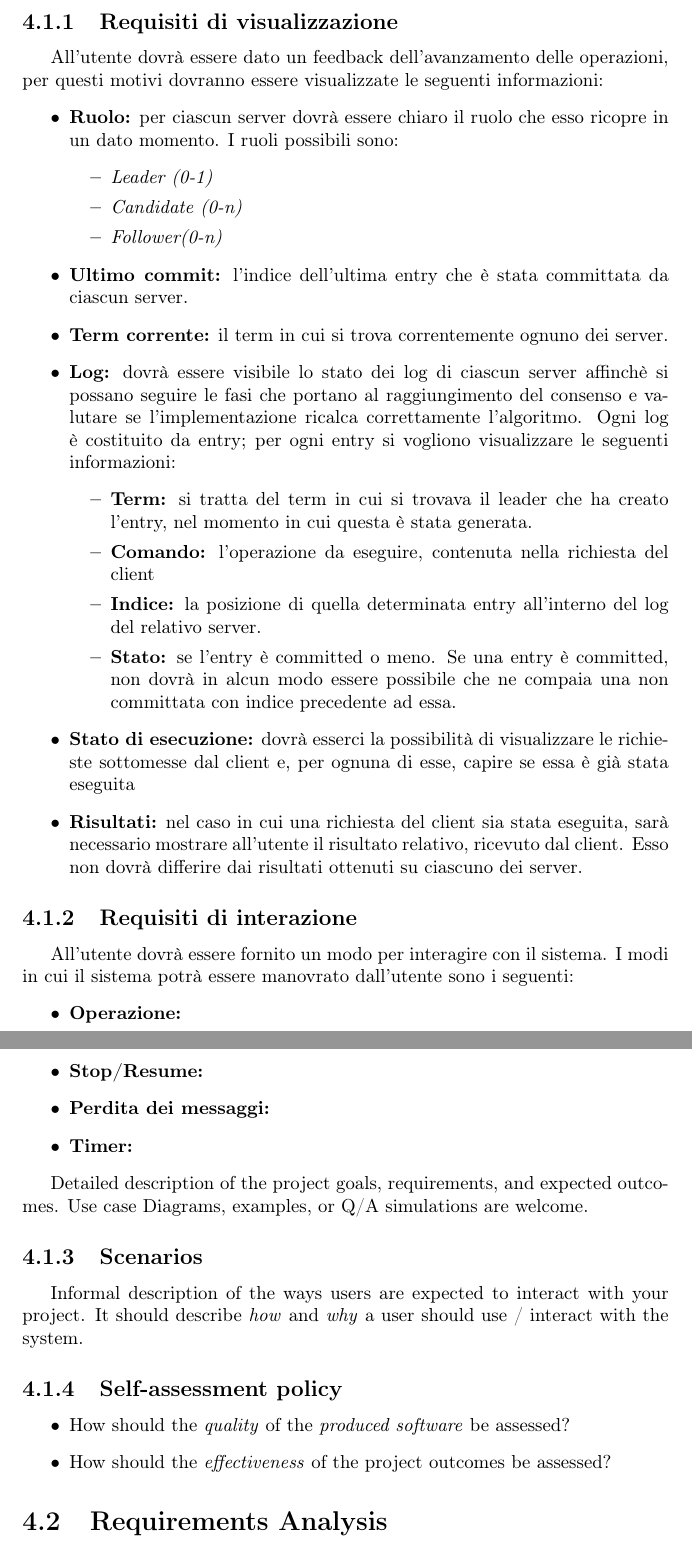
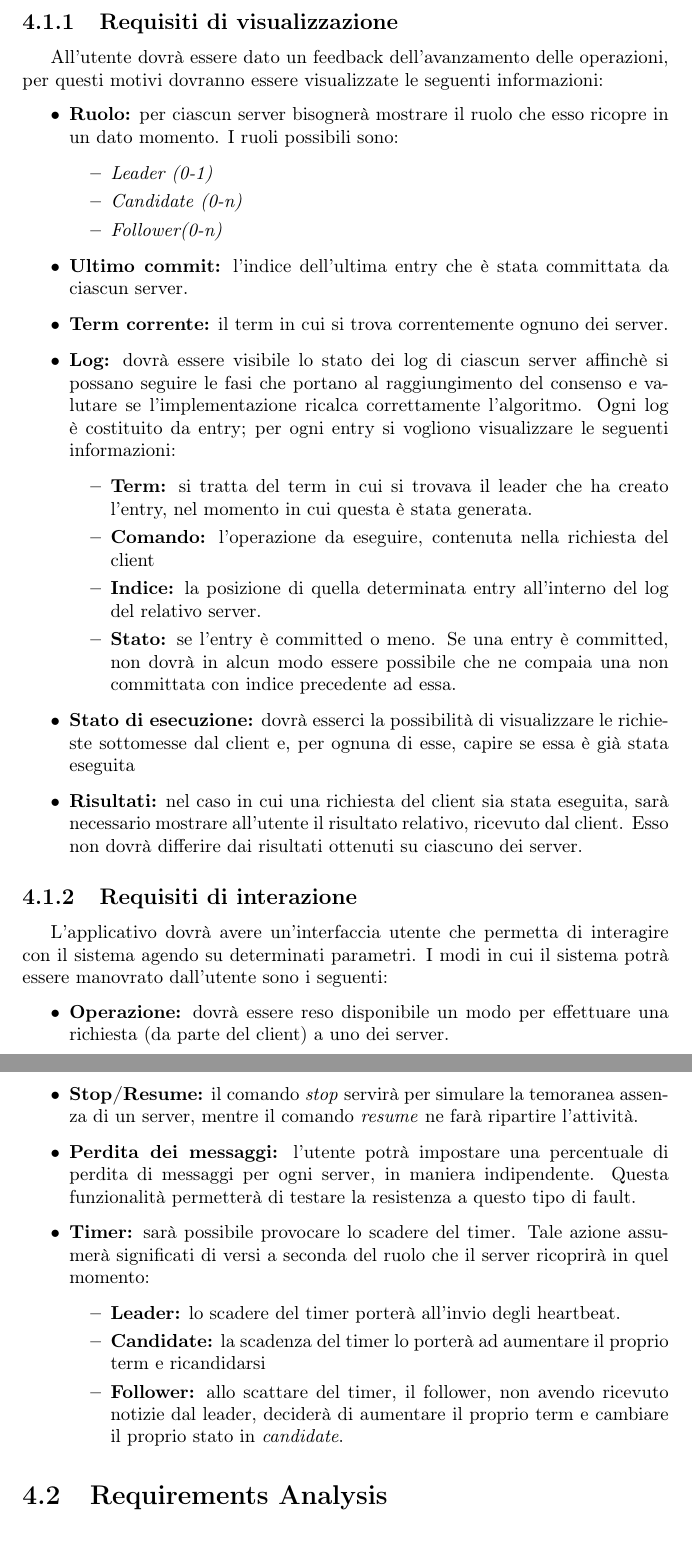
Before and after one commit to thedevstone/akka-raft, a LaTeX thesis (doc/main.tex, which reads doc/tex/RAFTImplementation/Requirements.tex): two parts of pages 43 and 44 of 47, joined at a grey line, cut so that both start at the same text. Compiled offline with pdfLaTeX.

Commit message:
finiti requirements

```diff
--- a/doc/tex/RAFTImplementation/Requirements.tex
+++ b/doc/tex/RAFTImplementation/Requirements.tex
@@ -18,7 +18,7 @@
 	\subsection{Requisiti di visualizzazione}
 	All'utente dovrà essere dato un feedback dell'avanzamento delle operazioni, per questi motivi dovranno essere visualizzate le seguenti informazioni:
 		\begin{itemize}
-			\item \textbf{Ruolo:} per ciascun server dovrà essere chiaro il ruolo che esso ricopre in un dato momento. I ruoli possibili sono:
+			\item \textbf{Ruolo:} per ciascun server bisognerà mostrare il ruolo che esso ricopre in un dato momento. I ruoli possibili sono:
 				\begin{itemize}
 					\item \emph{Leader (0-1)}
 					\item \emph{Candidate (0-n)}
@@ -38,32 +38,16 @@
 		\end{itemize}
 
 	\subsection{Requisiti di interazione}
-	All'utente dovrà essere fornito un modo per interagire con il sistema. I modi in cui il sistema potrà essere manovrato dall'utente sono i seguenti:
+	L'applicativo dovrà avere un'interfaccia utente che permetta di interagire con il sistema agendo su determinati parametri. I modi in cui il sistema potrà essere manovrato dall'utente sono i seguenti:
 		\begin{itemize}
-			\item \textbf{Operazione:}
-			\item \textbf{Stop/Resume:}
-			\item \textbf{Perdita dei messaggi:}
-			\item \textbf{Timer:}
+			\item \textbf{Operazione:} dovrà essere reso disponibile un modo per effettuare una richiesta (da parte del client) a uno dei server.
+			\item \textbf{Stop/Resume:} il comando \textit{stop} servirà per simulare la temoranea assenza di un server, mentre il comando \textit{resume} ne farà ripartire l'attività.
+			\item \textbf{Perdita dei messaggi:} l'utente potrà impostare una percentuale di perdita di messaggi per ogni server, in maniera indipendente. Questa funzionalità permetterà di testare la resistenza a questo tipo di fault.
+			\item \textbf{Timer:} sarà possibile provocare lo scadere del timer. Tale azione assumerà significati di versi a seconda del ruolo che il server ricoprirà in quel momento:
+				\begin{itemize}
+					\item \textbf{Leader:} lo scadere del timer porterà all'invio degli heartbeat.
+					\item \textbf{Candidate:} la scadenza del timer lo porterà ad aumentare il proprio term e ricandidarsi
+					\item \textbf{Follower:} allo scattare del timer, il follower, non avendo ricevuto notizie dal leader, deciderà di aumentare il proprio term e cambiare il proprio stato in \textit{candidate}.
+				\end{itemize}
 
 		\end{itemize}
-
-
-
-
-	Detailed description of the project goals, requirements, and expected outcomes.
-	%
-	Use case Diagrams, examples, or Q/A simulations are welcome.
-
-	\subsection{Scenarios}
-
-	Informal description of the ways users are expected to interact with your project.
-	%
-	It should describe \emph{how} and \emph{why} a user should use / interact with the system.
-
-	\subsection{Self-assessment policy}
-
-	\begin{itemize}
-	    \item How should the \emph{quality} of the \emph{produced software} be assessed?
-
-	    \item How should the \emph{effectiveness} of the project outcomes be assessed?
-	\end{itemize}
```
Also changed, not shown: doc/tex/RAFTImplementation/Requirements.tex (2 more changed lines).
